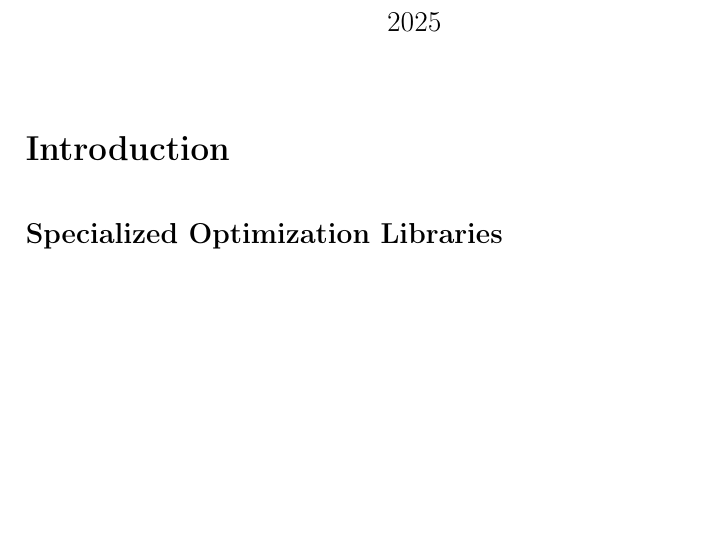
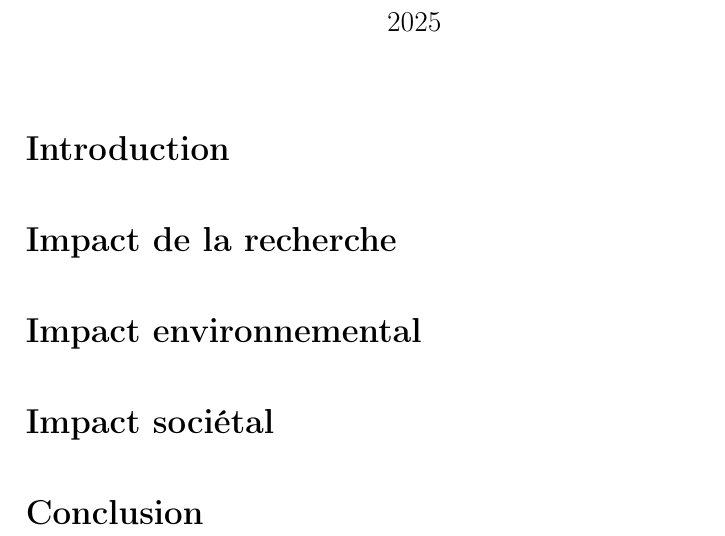
Before and after one commit to ncpol3sdpa/ncpol3sdpa, a LaTeX document (python-poly-opt.tex): part of the page, cut so that both start at the same text, the shorter picture padded with empty space. Compiled offline with pdfLaTeX.

Commit message:
Update impact report

```diff
--- a/python-poly-opt.tex
+++ b/python-poly-opt.tex
@@ -36,8 +36,21 @@
 
 \maketitle
 
+% CONSIGNES:
+% Pour montrer le recul sur votre projet et son inclusion dans notre environnement et dans votre formation à l'école, nous vous demandons de produire un petit rapport, sur les enjeux sociaux et/ou environnementaux de votre projet.
+% Vous pourrez aborder dans ce rapport toute information pertinente sur l'impact direct ou indirect de votre projet sur des aspects sociétaux, artistiques, légaux, environnementaux, économiques, etc. : il peut s'agir de questions liées à la confidentialité des données que vous collectez, d'une réflexion sur l'impact environnemental (positif ou non) des modèles que vous utilisez, les questions de biais ou d'usage afférentes, etc. et son but est de démontrer un recul critique sur les aspects non purement techniques du projet.
+% Le rapport devra faire *entre une et deux pages*
+
 \section{Introduction}
-\subsection{Specialized Optimization Libraries}
-% Information about specialized libraries for polynomial optimization
+
+% Descriptif du projet et de son but
+
+\section{Impact de la recherche}
+
+\section{Impact environnemental}
+
+\section{Impact sociétal}
+
+\section{Conclusion}
 
 \end{document}
```
